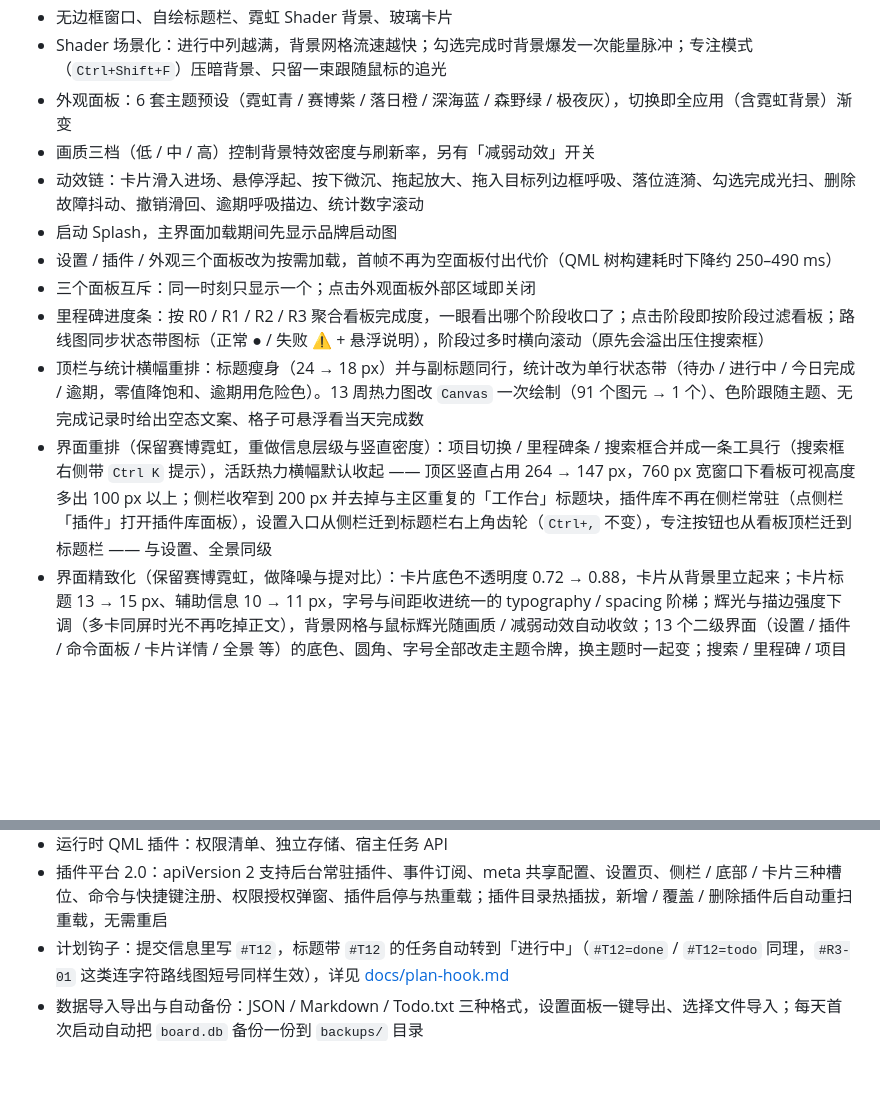
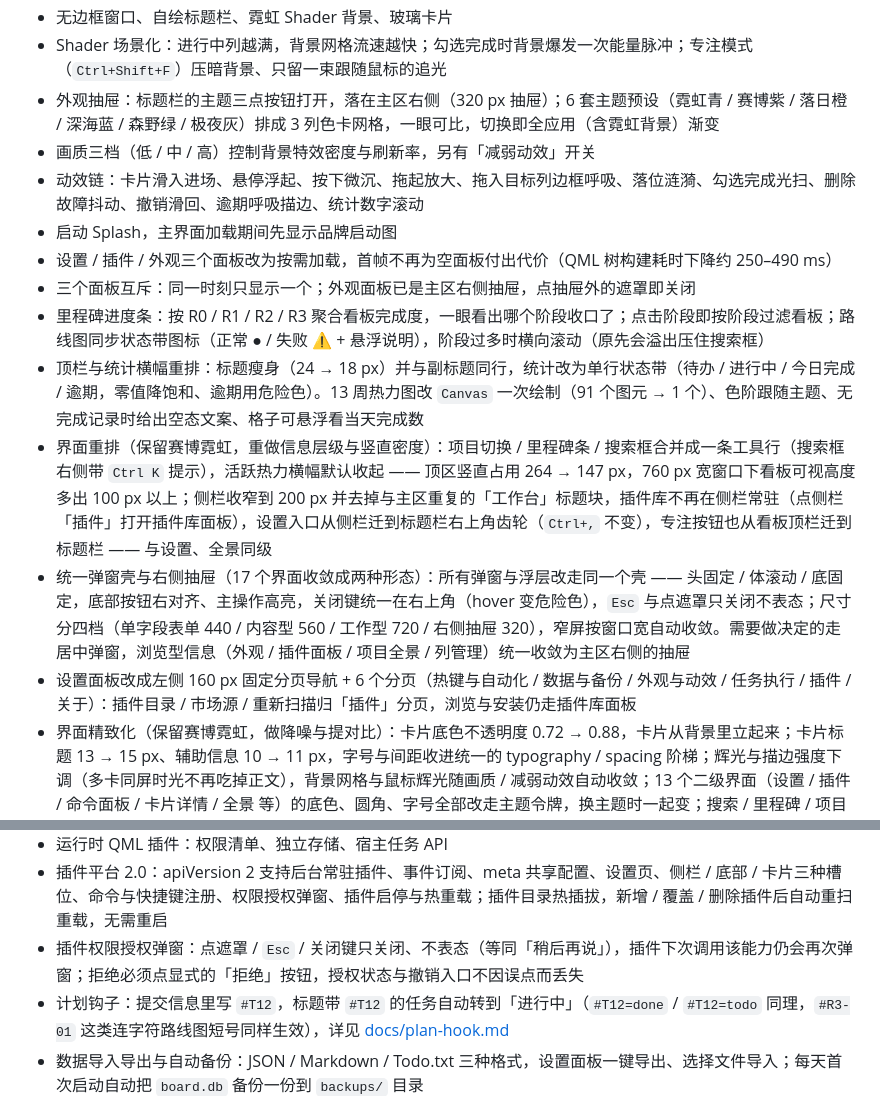
Before and after one commit to Reance195/NeonBoard, a Markdown page: README.md, 2 parts joined by grey strips. Rendered like a GitHub page; blank space fills up the shorter version.

```diff
--- a/README.md
+++ b/README.md
@@ -46,15 +46,17 @@
 - 卡片拖拽跨列移动 + 列内精确插位（拖到任意两张卡之间，霓虹插入指示线实时标出落点）
 - 无边框窗口、自绘标题栏、霓虹 Shader 背景、玻璃卡片
 - Shader 场景化：进行中列越满，背景网格流速越快；勾选完成时背景爆发一次能量脉冲；专注模式（`Ctrl+Shift+F`）压暗背景、只留一束跟随鼠标的追光
-- 外观面板：6 套主题预设（霓虹青 / 赛博紫 / 落日橙 / 深海蓝 / 森野绿 / 极夜灰），切换即全应用（含霓虹背景）渐变
+- 外观抽屉：标题栏的主题三点按钮打开，落在主区右侧（320 px 抽屉）；6 套主题预设（霓虹青 / 赛博紫 / 落日橙 / 深海蓝 / 森野绿 / 极夜灰）排成 3 列色卡网格，一眼可比，切换即全应用（含霓虹背景）渐变
 - 画质三档（低 / 中 / 高）控制背景特效密度与刷新率，另有「减弱动效」开关
 - 动效链：卡片滑入进场、悬停浮起、按下微沉、拖起放大、拖入目标列边框呼吸、落位涟漪、勾选完成光扫、删除故障抖动、撤销滑回、逾期呼吸描边、统计数字滚动
 - 启动 Splash，主界面加载期间先显示品牌启动图
 - 设置 / 插件 / 外观三个面板改为按需加载，首帧不再为空面板付出代价（QML 树构建耗时下降约 250–490 ms）
-- 三个面板互斥：同一时刻只显示一个；点击外观面板外部区域即关闭
+- 三个面板互斥：同一时刻只显示一个；外观面板已是主区右侧抽屉，点抽屉外的遮罩即关闭
 - 里程碑进度条：按 R0 / R1 / R2 / R3 聚合看板完成度，一眼看出哪个阶段收口了；点击阶段即按阶段过滤看板；路线图同步状态带图标（正常 ● / 失败 ⚠ + 悬浮说明），阶段过多时横向滚动（原先会溢出压住搜索框）
 - 顶栏与统计横幅重排：标题瘦身（24 → 18 px）并与副标题同行，统计改为单行状态带（待办 / 进行中 / 今日完成 / 逾期，零值降饱和、逾期用危险色）。13 周热力图改 `Canvas` 一次绘制（91 个图元 → 1 个）、色阶跟随主题、无完成记录时给出空态文案、格子可悬浮看当天完成数
 - 界面重排（保留赛博霓虹，重做信息层级与竖直密度）：项目切换 / 里程碑条 / 搜索框合并成一条工具行（搜索框右侧带 `Ctrl K` 提示），活跃热力横幅默认收起 —— 顶区竖直占用 264 → 147 px，760 px 宽窗口下看板可视高度多出 100 px 以上；侧栏收窄到 200 px 并去掉与主区重复的「工作台」标题块，插件库不再在侧栏常驻（点侧栏「插件」打开插件库面板），设置入口从侧栏迁到标题栏右上角齿轮（`Ctrl+,` 不变），专注按钮也从看板顶栏迁到标题栏 —— 与设置、全景同级
+- 统一弹窗壳与右侧抽屉（17 个界面收敛成两种形态）：所有弹窗与浮层改走同一个壳 —— 头固定 / 体滚动 / 底固定，底部按钮右对齐、主操作高亮，关闭键统一在右上角（hover 变危险色），`Esc` 与点遮罩只关闭不表态；尺寸分四档（单字段表单 440 / 内容型 560 / 工作型 720 / 右侧抽屉 320），窄屏按窗口宽自动收敛。需要做决定的走居中弹窗，浏览型信息（外观 / 插件面板 / 项目全景 / 列管理）统一收敛为主区右侧的抽屉
+- 设置面板改成左侧 160 px 固定分页导航 + 6 个分页（热键与自动化 / 数据与备份 / 外观与动效 / 任务执行 / 插件 / 关于）：插件目录 / 市场源 / 重新扫描归「插件」分页，浏览与安装仍走插件库面板
 - 界面精致化（保留赛博霓虹，做降噪与提对比）：卡片底色不透明度 0.72 → 0.88，卡片从背景里立起来；卡片标题 13 → 15 px、辅助信息 10 → 11 px，字号与间距收进统一的 typography / spacing 阶梯；辉光与描边强度下调（多卡同屏时光不再吃掉正文），背景网格与鼠标辉光随画质 / 减弱动效自动收敛；13 个二级界面（设置 / 插件 / 命令面板 / 卡片详情 / 全景 等）的底色、圆角、字号全部改走主题令牌，换主题时一起变；搜索 / 里程碑 / 项目筛选把看板清空时给出统一空态与「清除筛选」出口
 - 路线图双向绑定：仓库 `progress.json` 与本地看板自动同步（启动拉取、看板改动写回、提交钩子投递）
 - 多项目接入：设置面板「项目」区可创建 / 重命名 / 删除项目（带颜色），卡片在详情抽屉里归属到项目（未归属的卡只在全局视图露面）；项目可绑定一个 git 仓库 —— 没有台账的仓库可勾选「生成脚手架」（产出 `progress.json` + `docs/board-ledger.json` 最小空文件，既有文件一律不覆盖，非 git 目录拒绝），绑定后该项目的卡自动写回该仓库的 `progress.json` 并每 15 秒轮询，导入的卡自动归属该项目；全局快照只保留未绑定项目的卡，解绑后卡保留、写回回落全局
@@ -66,6 +68,7 @@
 - 托盘右键菜单霓虹化：宿主进程自绘分层窗口（圆角 + 外辉光 + 半透明底 + 悬停霓虹条），主程序里的 `QMenu` 套同一套皮肤令牌；菜单主色跟着看板主题走（`打开 NeonBoard` / `开机自启` / `退出`）
 - 运行时 QML 插件：权限清单、独立存储、宿主任务 API
 - 插件平台 2.0：apiVersion 2 支持后台常驻插件、事件订阅、meta 共享配置、设置页、侧栏 / 底部 / 卡片三种槽位、命令与快捷键注册、权限授权弹窗、插件启停与热重载；插件目录热插拔，新增 / 覆盖 / 删除插件后自动重扫重载，无需重启
+- 插件权限授权弹窗：点遮罩 / `Esc` / 关闭键只关闭、不表态（等同「稍后再说」），插件下次调用该能力仍会再次弹窗；拒绝必须点显式的「拒绝」按钮，授权状态与撤销入口不因误点而丢失
 - 计划钩子：提交信息里写 `#T12`，标题带 `#T12` 的任务自动转到「进行中」（`#T12=done` / `#T12=todo` 同理，`#R3-01` 这类连字符路线图短号同样生效），详见 [docs/plan-hook.md](docs/plan-hook.md)
 - 数据导入导出与自动备份：JSON / Markdown / Todo.txt 三种格式，设置面板一键导出、选择文件导入；每天首次启动自动把 `board.db` 备份一份到 `backups/` 目录
 - 软件自动更新：启动后静默检查（最长 20 小时一次）、设置面板手动检查、命令面板「检查软件更新」；下载后先验 SHA-256 再落地 —— 安装版走静默升级，便携版由自更新脚本在程序退出后替换文件并重新拉起。清单为仓库 `update.json`（Gitee → GitHub 兜底），拉不到时回退 GitHub Releases API，详见 [docs/auto-update.md](docs/auto-update.md)
```
Also changed, not shown: docs/iteration-roadmap.md (+17 -2 lines).
